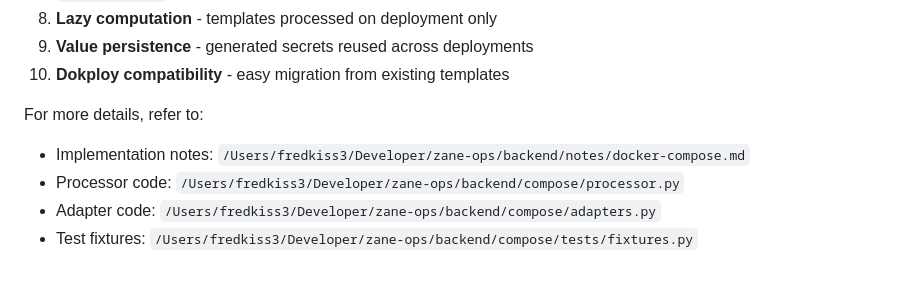
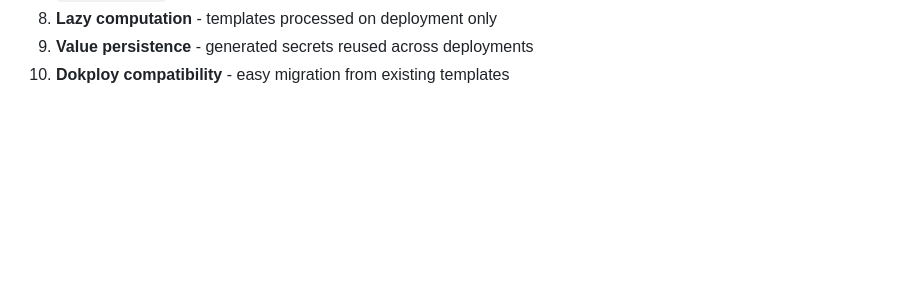
Before and after one commit to zane-ops/templates, a Markdown page: compose-template-guide.md, the part around the change. Rendered like a GitHub page; blank space fills up the shorter version.

Commit message:
📝 ignore

```diff
--- a/compose-template-guide.md
+++ b/compose-template-guide.md
@@ -2205,9 +2205,3 @@ ZaneOps extends Docker Compose with powerful template expressions and automatic
 8. **Lazy computation** - templates processed on deployment only
 9. **Value persistence** - generated secrets reused across deployments
 10. **Dokploy compatibility** - easy migration from existing templates
-
-For more details, refer to:
-- Implementation notes: `/Users/fredkiss3/Developer/zane-ops/backend/notes/docker-compose.md`
-- Processor code: `/Users/fredkiss3/Developer/zane-ops/backend/compose/processor.py`
-- Adapter code: `/Users/fredkiss3/Developer/zane-ops/backend/compose/adapters.py`
-- Test fixtures: `/Users/fredkiss3/Developer/zane-ops/backend/compose/tests/fixtures.py`
```
